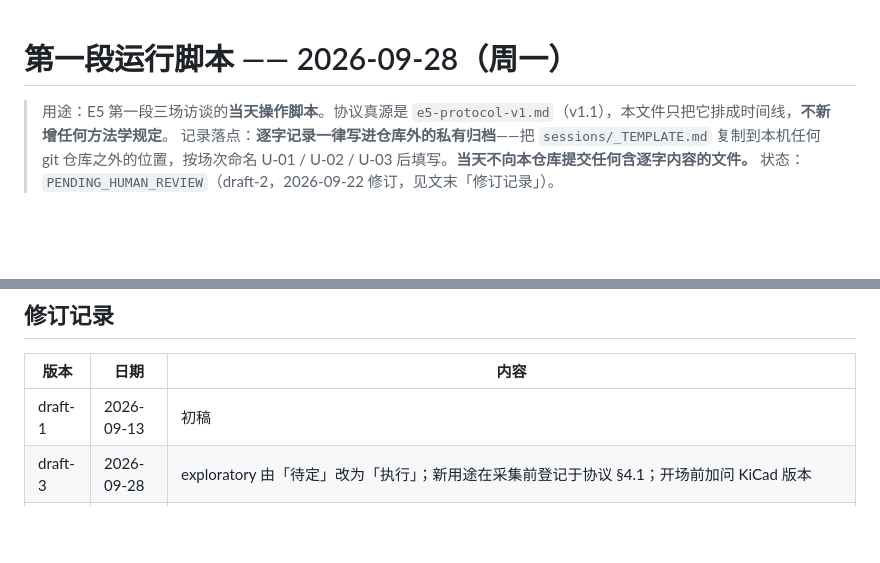
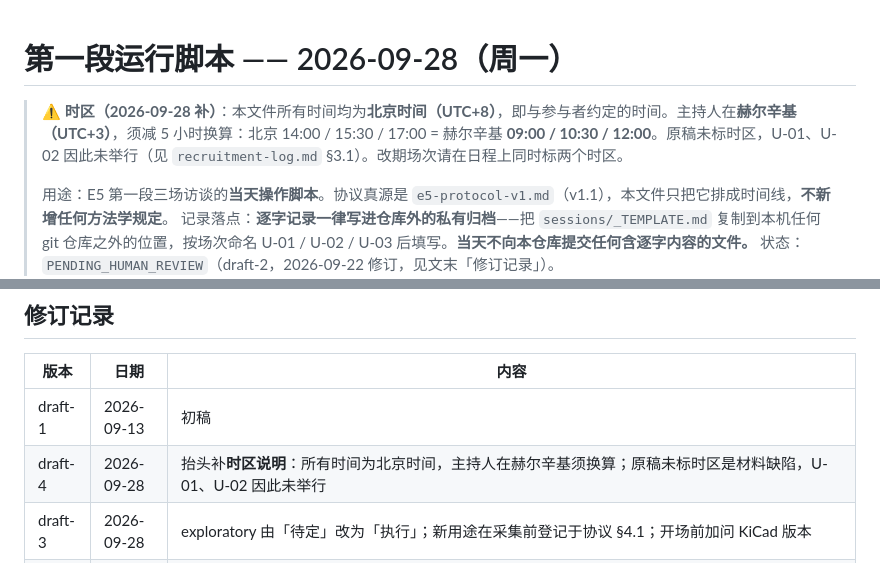
Before and after one commit to Yenefa/AEDL, a Markdown page: notes/e5-user-trial/RUNSHEET-20260928.md, 2 parts joined by grey strips. Rendered like a GitHub page; blank space fills up the shorter version.

```diff
--- a/notes/e5-user-trial/RUNSHEET-20260928.md
+++ b/notes/e5-user-trial/RUNSHEET-20260928.md
@@ -1,5 +1,7 @@
 # 第一段运行脚本 —— 2026-09-28（周一）
 
+> ⚠️ **时区（2026-09-28 补）**：本文件所有时间均为**北京时间（UTC+8）**，即与参与者约定的时间。主持人在**赫尔辛基（UTC+3）**，须减 5 小时换算：北京 14:00 / 15:30 / 17:00 = 赫尔辛基 **09:00 / 10:30 / 12:00**。原稿未标时区，U-01、U-02 因此未举行（见 `recruitment-log.md` §3.1）。改期场次请在日程上同时标两个时区。
+>
 > 用途：E5 第一段三场访谈的**当天操作脚本**。协议真源是 `e5-protocol-v1.md`（v1.1），本文件只把它排成时间线，**不新增任何方法学规定**。
 > 记录落点：**逐字记录一律写进仓库外的私有归档**——把 `sessions/_TEMPLATE.md` 复制到本机任何 git 仓库之外的位置，按场次命名 U-01 / U-02 / U-03 后填写。**当天不向本仓库提交任何含逐字内容的文件。**
 > 状态：`PENDING_HUMAN_REVIEW`（draft-2，2026-09-22 修订，见文末「修订记录」）。
@@ -89,5 +91,6 @@
 | 版本 | 日期 | 内容 |
 |---|---|---|
 | draft-1 | 2026-09-13 | 初稿 |
+| draft-4 | 2026-09-28 | 抬头补**时区说明**：所有时间为北京时间，主持人在赫尔辛基须换算；原稿未标时区是材料缺陷，U-01、U-02 因此未举行 |
 | draft-3 | 2026-09-28 | exploratory 由「待定」改为「执行」；新用途在采集前登记于协议 §4.1；开场前加问 KiCad 版本 |
 | draft-2 | 2026-09-22 | ① **更正记录落点**：draft-1 把逐字记录指向仓库内的 `sessions/U-0X.md`，与 PR #59 v1.1 路线 B「逐字记录不得提交进本仓库」冲突——#59 于 09-11 修订，本文件 09-13 起草时未对齐，系起草失误，改为仓库外私有归档；② **收尾改为告知第二段不进行**（Issue #85，09-21 记 `NOT_RUN`）；③ exploratory 两段标为待定并说明原因；④ 48h 内只把可公开的编码/汇总进仓库 |
```
Also changed, not shown: notes/e5-user-trial/e5-protocol-v1.md (+6 -0 lines), 1 other file.
